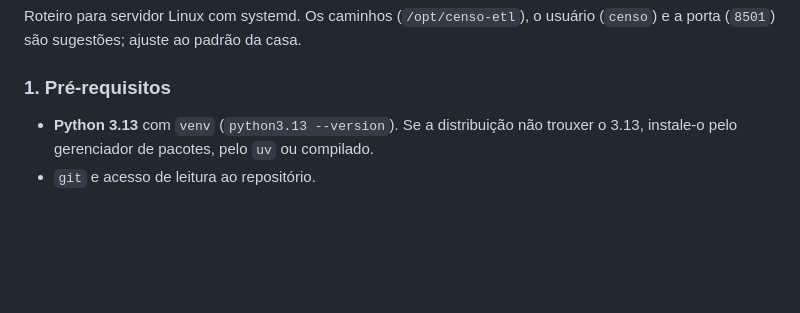
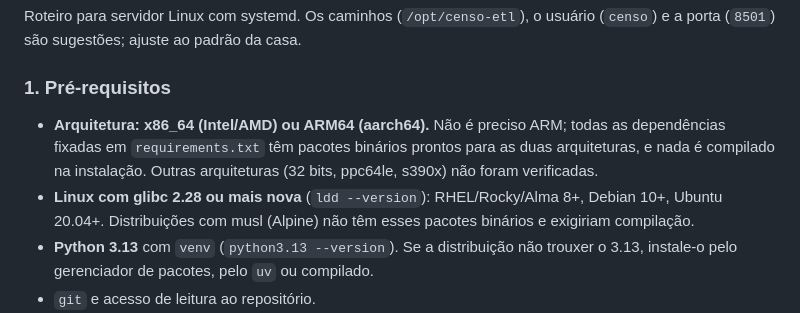
Before and after one commit to FabionpRJ/pre_processamento_inep_dados, a Markdown page: README.md, the part around the change. Drawn GitHub-style; blank space fills up the shorter version.

Commit message:
README: arquitetura e glibc exigidas no servidor
Co-Authored-By: Claude Opus 5.5 <noreply@anthropic.com>

```diff
--- a/README.md
+++ b/README.md
@@ -38,6 +38,13 @@ usuário (`censo`) e a porta (`8501`) são sugestões; ajuste ao padrão da casa
 
 ### 1. Pré-requisitos
 
+- **Arquitetura: x86_64 (Intel/AMD) ou ARM64 (aarch64).** Não é preciso ARM;
+  todas as dependências fixadas em `requirements.txt` têm pacotes binários
+  prontos para as duas arquiteturas, e nada é compilado na instalação. Outras
+  arquiteturas (32 bits, ppc64le, s390x) não foram verificadas.
+- **Linux com glibc 2.28 ou mais nova** (`ldd --version`): RHEL/Rocky/Alma 8+,
+  Debian 10+, Ubuntu 20.04+. Distribuições com musl (Alpine) não têm esses
+  pacotes binários e exigiriam compilação.
 - **Python 3.13** com `venv` (`python3.13 --version`). Se a distribuição não
   trouxer o 3.13, instale-o pelo gerenciador de pacotes, pelo `uv` ou compilado.
 - `git` e acesso de leitura ao repositório.
```
